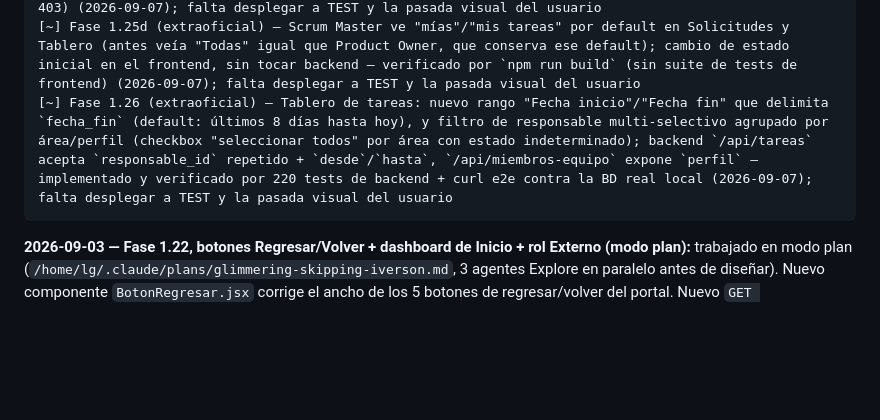
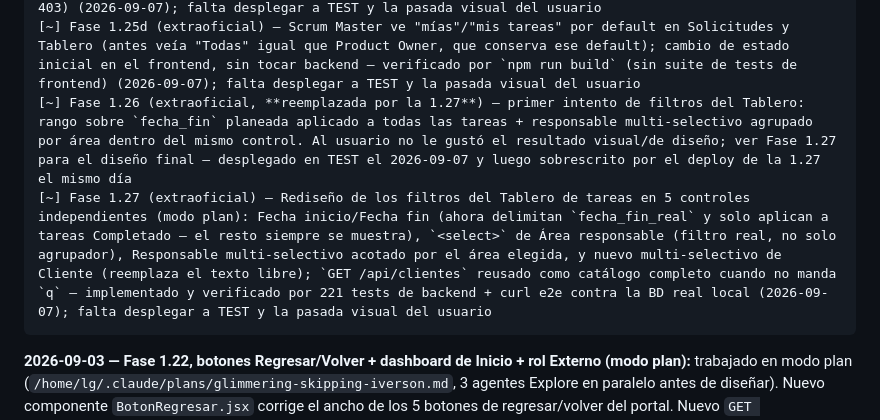
Before and after one commit to luisagjuarez/portal_seguimiento, a Markdown page: ESTADO_PROYECTO.md, the part around the change. Rendered like a GitHub page; blank space fills up the shorter version.

````diff
--- a/ESTADO_PROYECTO.md
+++ b/ESTADO_PROYECTO.md
@@ -30,7 +30,8 @@
 [~] Fase 1.25b (extraoficial) — Dirección General renombrada a "Presentación de avance" (título y sidebar) y reducida a solo solicitudes: se quitan los indicadores de tareas de los tiles superiores y la tabla completa "Tareas por estatus"; "Por cliente" y "Por área" pasan a mostrar únicamente En proceso/Concluidas/Nuevas/En espera de solicitudes (con "en proceso" ahora excluyendo "EN ESPERA" en esas 2 tablas para no traslaparse) — implementado y verificado por 218 tests de backend + curl e2e contra la BD real local, cuadrando exacto contra los totales de "solicitudes_por_estatus" (2026-09-07); desplegado en TEST (2026-09-07); falta la pasada visual del usuario en TEST
 [~] Fase 1.25c (extraoficial) — "Presentación de avance" ahora también la ve el rol TEAM (antes solo Scrum Master/Product Owner); backend reutiliza `require_no_externo` (misma regla que Tablero/Tareas en proceso), frontend reemplaza la lista blanca de 2 roles por `!esExterno` — implementado y verificado por 219 tests de backend + curl e2e contra la BD real local (token real de TEAM → 200, de EXTERNO → 403) (2026-09-07); falta desplegar a TEST y la pasada visual del usuario
 [~] Fase 1.25d (extraoficial) — Scrum Master ve "mías"/"mis tareas" por default en Solicitudes y Tablero (antes veía "Todas" igual que Product Owner, que conserva ese default); cambio de estado inicial en el frontend, sin tocar backend — verificado por `npm run build` (sin suite de tests de frontend) (2026-09-07); falta desplegar a TEST y la pasada visual del usuario
-[~] Fase 1.26 (extraoficial) — Tablero de tareas: nuevo rango "Fecha inicio"/"Fecha fin" que delimita `fecha_fin` (default: últimos 8 días hasta hoy), y filtro de responsable multi-selectivo agrupado por área/perfil (checkbox "seleccionar todos" por área con estado indeterminado); backend `/api/tareas` acepta `responsable_id` repetido + `desde`/`hasta`, `/api/miembros-equipo` expone `perfil` — implementado y verificado por 220 tests de backend + curl e2e contra la BD real local (2026-09-07); falta desplegar a TEST y la pasada visual del usuario
+[~] Fase 1.26 (extraoficial, **reemplazada por la 1.27**) — primer intento de filtros del Tablero: rango sobre `fecha_fin` planeada aplicado a todas las tareas + responsable multi-selectivo agrupado por área dentro del mismo control. Al usuario no le gustó el resultado visual/de diseño; ver Fase 1.27 para el diseño final — desplegado en TEST el 2026-09-07 y luego sobrescrito por el deploy de la 1.27 el mismo día
+[~] Fase 1.27 (extraoficial) — Rediseño de los filtros del Tablero de tareas en 5 controles independientes (modo plan): Fecha inicio/Fecha fin (ahora delimitan `fecha_fin_real` y solo aplican a tareas Completado — el resto siempre se muestra), `<select>` de Área responsable (filtro real, no solo agrupador), Responsable multi-selectivo acotado por el área elegida, y nuevo multi-selectivo de Cliente (reemplaza el texto libre); `GET /api/clientes` reusado como catálogo completo cuando no manda `q` — implementado y verificado por 221 tests de backend + curl e2e contra la BD real local (2026-09-07); falta desplegar a TEST y la pasada visual del usuario
 ```
 
 **2026-09-03 — Fase 1.22, botones Regresar/Volver + dashboard de Inicio + rol Externo (modo
````
Also changed, not shown: 00_ARCHIVOS/BITACORAS/2026-09-07.md (+55 -0 lines).
